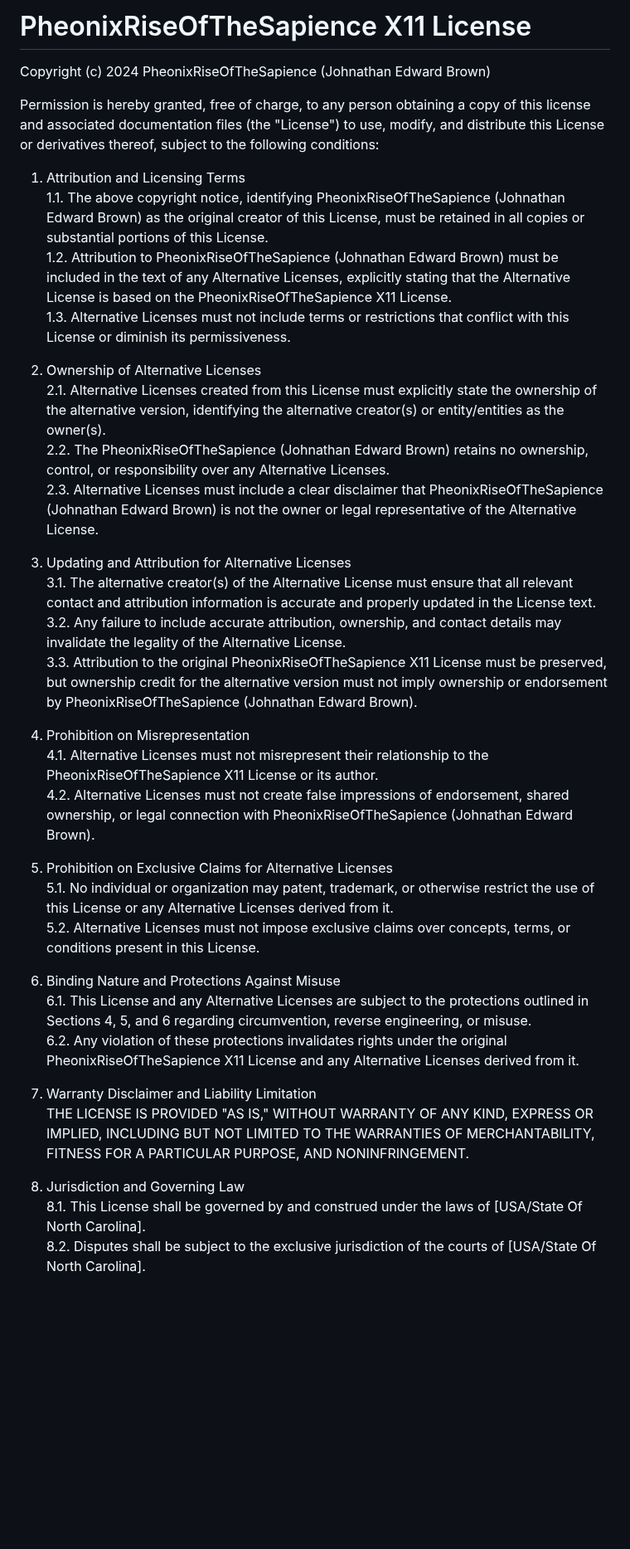
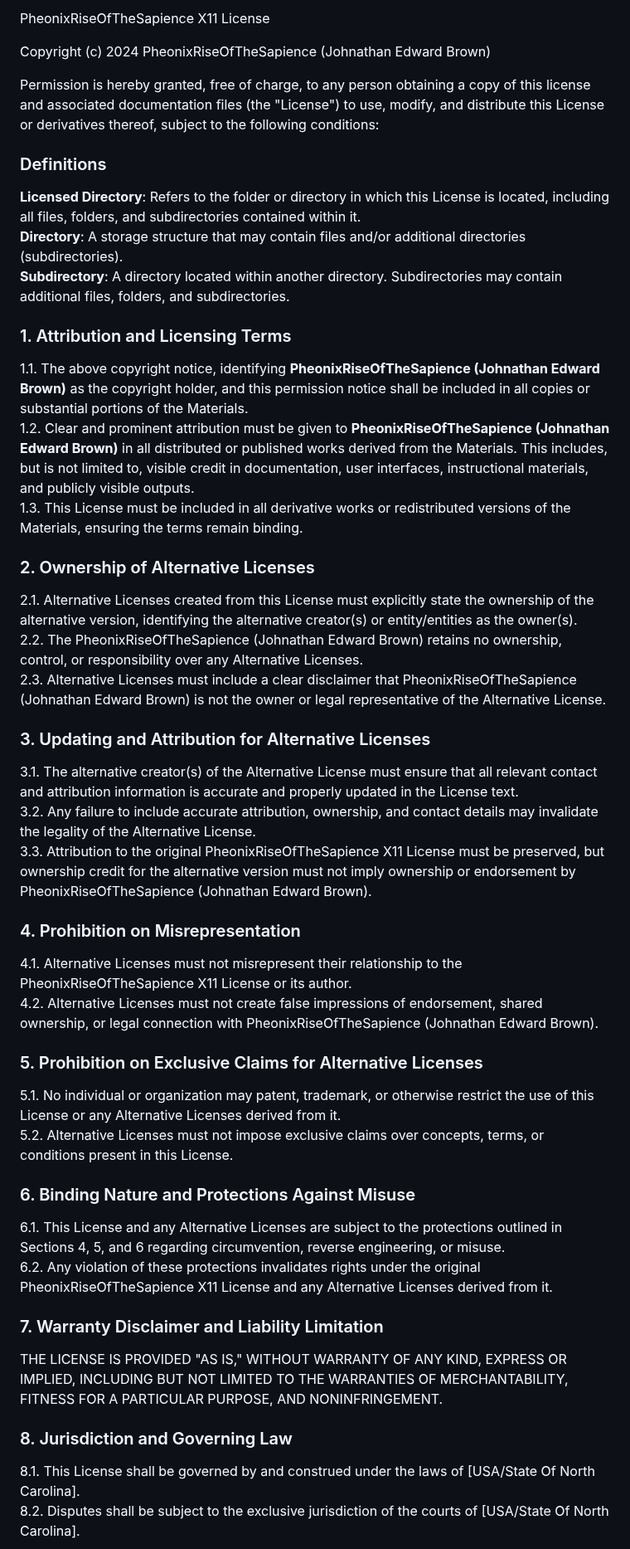
Before and after one commit to PheonixRiseOfTheSapience/AegisSapience-X11-License, a Markdown page: LICENSE.md, the part around one of its changes. Shown at 83% size. Drawn GitHub-style; blank space fills up the shorter version.

```diff
--- a/LICENSE.md
+++ b/LICENSE.md
@@ -1,40 +1,45 @@
-# PheonixRiseOfTheSapience X11 License
+PheonixRiseOfTheSapience X11 License
 
 Copyright (c) 2024 PheonixRiseOfTheSapience (Johnathan Edward Brown)
 
 Permission is hereby granted, free of charge, to any person obtaining a copy of this license and associated documentation files (the "License") to use, modify, and distribute this License or derivatives thereof, subject to the following conditions:
 
-1. Attribution and Licensing Terms
-1.1. The above copyright notice, identifying PheonixRiseOfTheSapience (Johnathan Edward Brown) as the original creator of this License, must be retained in all copies or substantial portions of this License.
-1.2. Attribution to PheonixRiseOfTheSapience (Johnathan Edward Brown) must be included in the text of any Alternative Licenses, explicitly stating that the Alternative License is based on the PheonixRiseOfTheSapience X11 License.
-1.3. Alternative Licenses must not include terms or restrictions that conflict with this License or diminish its permissiveness.
+### Definitions
+**Licensed Directory**: Refers to the folder or directory in which this License is located, including all files, folders, and subdirectories contained within it.
+**Directory**: A storage structure that may contain files and/or additional directories (subdirectories).
+**Subdirectory**: A directory located within another directory. Subdirectories may contain additional files, folders, and subdirectories.
 
-2. Ownership of Alternative Licenses
+### 1. Attribution and Licensing Terms
+1.1. The above copyright notice, identifying **PheonixRiseOfTheSapience (Johnathan Edward Brown)** as the copyright holder, and this permission notice shall be included in all copies or substantial portions of the Materials.
+1.2. Clear and prominent attribution must be given to **PheonixRiseOfTheSapience (Johnathan Edward Brown)** in all distributed or published works derived from the Materials. This includes, but is not limited to, visible credit in documentation, user interfaces, instructional materials, and publicly visible outputs.
+1.3. This License must be included in all derivative works or redistributed versions of the Materials, ensuring the terms remain binding.
+
+### 2. Ownership of Alternative Licenses
 2.1. Alternative Licenses created from this License must explicitly state the ownership of the alternative version, identifying the alternative creator(s) or entity/entities as the owner(s).
 2.2. The PheonixRiseOfTheSapience (Johnathan Edward Brown) retains no ownership, control, or responsibility over any Alternative Licenses.
 2.3. Alternative Licenses must include a clear disclaimer that PheonixRiseOfTheSapience (Johnathan Edward Brown) is not the owner or legal representative of the Alternative License.
 
-3. Updating and Attribution for Alternative Licenses
+### 3. Updating and Attribution for Alternative Licenses
 3.1. The alternative creator(s) of the Alternative License must ensure that all relevant contact and attribution information is accurate and properly updated in the License text.
 3.2. Any failure to include accurate attribution, ownership, and contact details may invalidate the legality of the Alternative License.
 3.3. Attribution to the original PheonixRiseOfTheSapience X11 License must be preserved, but ownership credit for the alternative version must not imply ownership or endorsement by PheonixRiseOfTheSapience (Johnathan Edward Brown).
 
-4. Prohibition on Misrepresentation
+### 4. Prohibition on Misrepresentation
 4.1. Alternative Licenses must not misrepresent their relationship to the PheonixRiseOfTheSapience X11 License or its author.
 4.2. Alternative Licenses must not create false impressions of endorsement, shared ownership, or legal connection with PheonixRiseOfTheSapience (Johnathan Edward Brown).
 
-5. Prohibition on Exclusive Claims for Alternative Licenses
+### 5. Prohibition on Exclusive Claims for Alternative Licenses
 5.1. No individual or organization may patent, trademark, or otherwise restrict the use of this License or any Alternative Licenses derived from it.
 5.2. Alternative Licenses must not impose exclusive claims over concepts, terms, or conditions present in this License.
 
-6. Binding Nature and Protections Against Misuse
+### 6. Binding Nature and Protections Against Misuse
 6.1. This License and any Alternative Licenses are subject to the protections outlined in Sections 4, 5, and 6 regarding circumvention, reverse engineering, or misuse.
 6.2. Any violation of these protections invalidates rights under the original PheonixRiseOfTheSapience X11 License and any Alternative Licenses derived from it.
 
-7. Warranty Disclaimer and Liability Limitation
+### 7. Warranty Disclaimer and Liability Limitation
 THE LICENSE IS PROVIDED "AS IS," WITHOUT WARRANTY OF ANY KIND, EXPRESS OR IMPLIED, INCLUDING BUT NOT LIMITED TO THE WARRANTIES OF MERCHANTABILITY, FITNESS FOR A PARTICULAR PURPOSE, AND NONINFRINGEMENT.
 
-8. Jurisdiction and Governing Law
+### 8. Jurisdiction and Governing Law
 8.1. This License shall be governed by and construed under the laws of [USA/State Of North Carolina].
 8.2. Disputes shall be subject to the exclusive jurisdiction of the courts of [USA/State Of North Carolina].
 
```
Also changed, not shown: other parts of LICENSE.md (+14 -5 lines).
